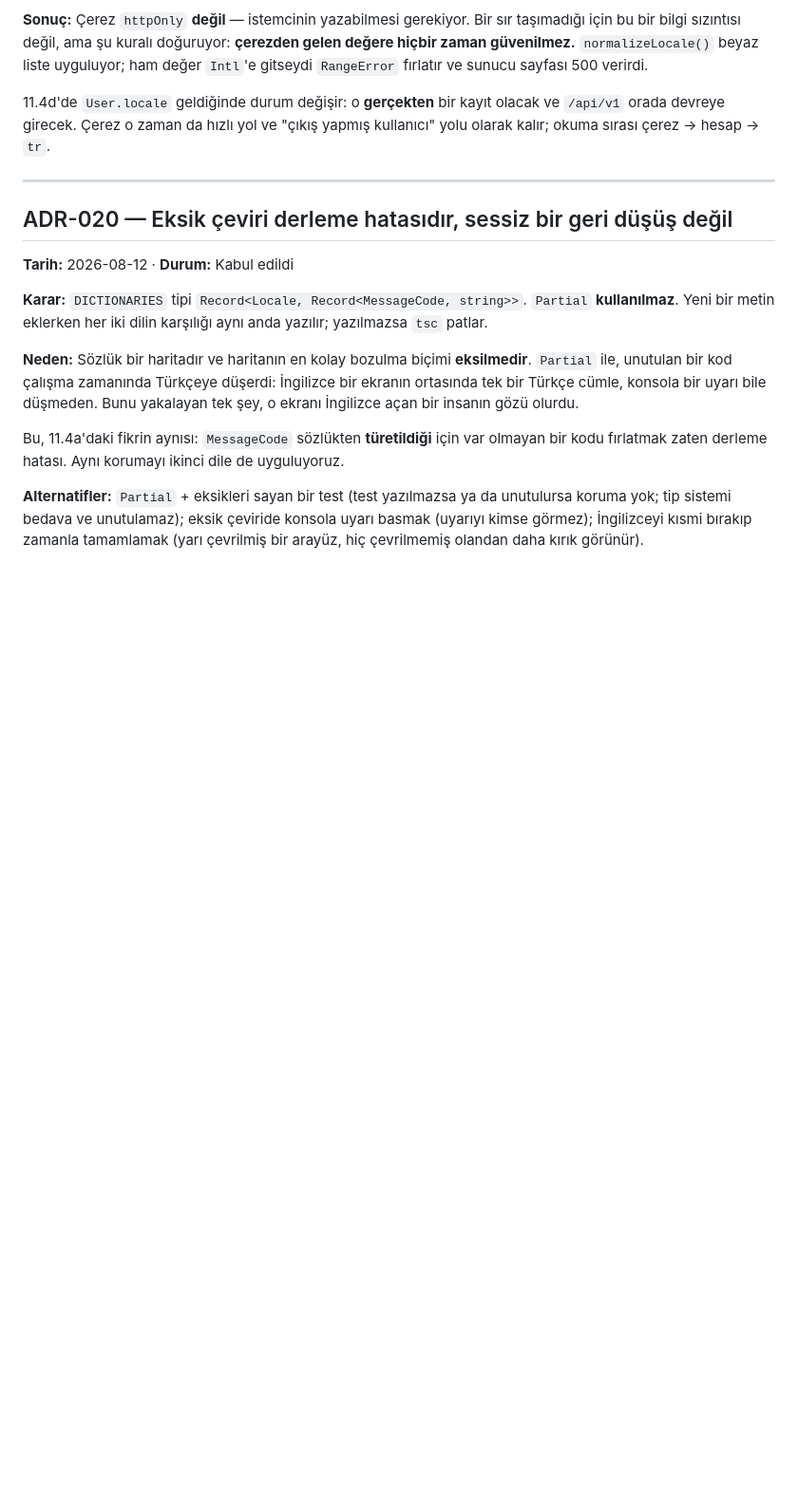
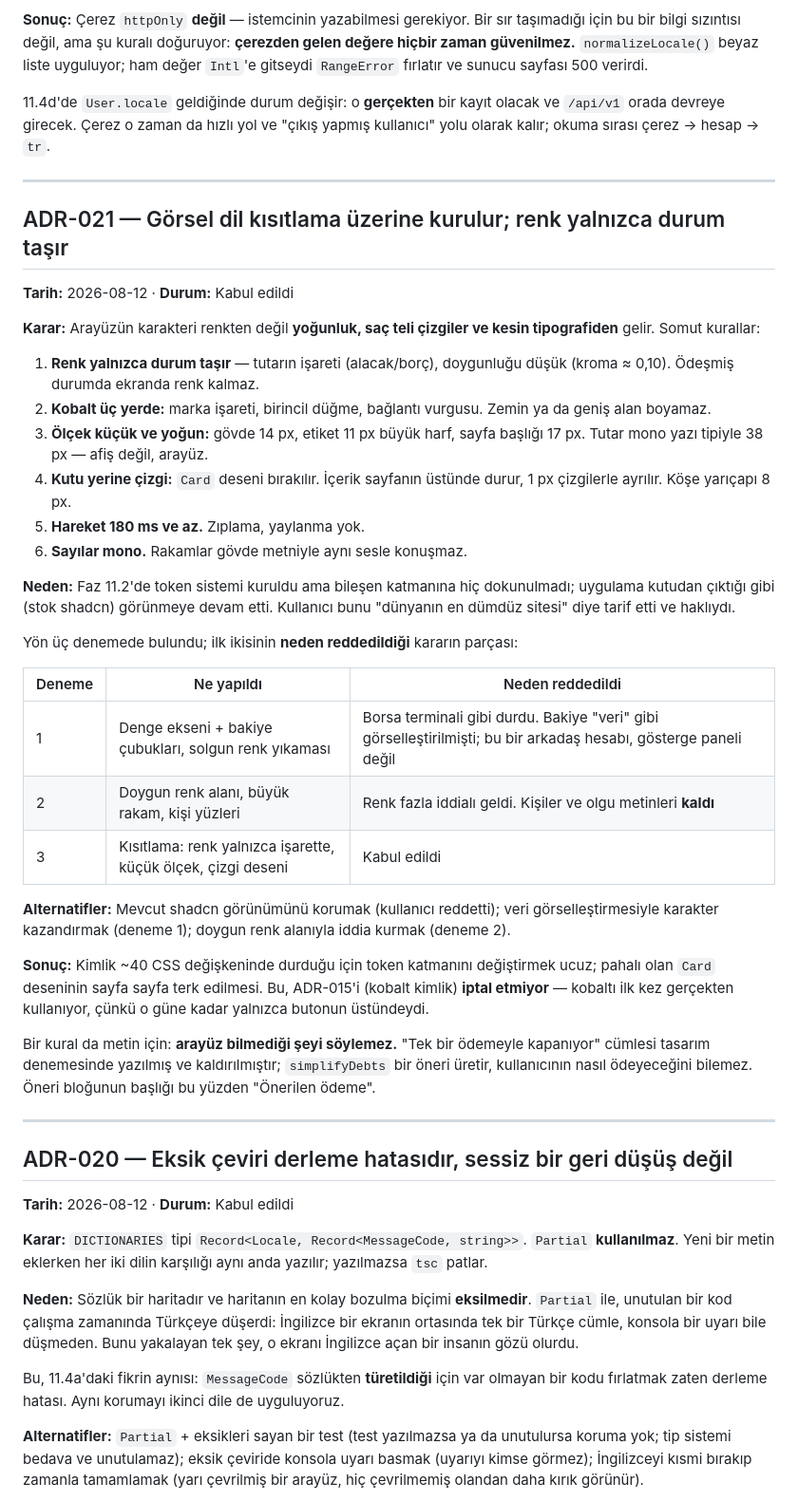
Before and after one commit to ahmetormeci/owezy, a Markdown page: docs/DECISIONS.md, the part around the change. Shown at 95% size. GitHub-like rendering; blank space fills up the shorter version.

```diff
--- a/docs/DECISIONS.md
+++ b/docs/DECISIONS.md
@@ -494,6 +494,51 @@ olacak ve `/api/v1` orada devreye girecek. Çerez o zaman da hızlı yol ve
 
 ---
 
+## ADR-021 — Görsel dil kısıtlama üzerine kurulur; renk yalnızca durum taşır
+**Tarih:** 2026-08-12 · **Durum:** Kabul edildi
+
+**Karar:** Arayüzün karakteri renkten değil **yoğunluk, saç teli çizgiler ve
+kesin tipografiden** gelir. Somut kurallar:
+
+1. **Renk yalnızca durum taşır** — tutarın işareti (alacak/borç), doygunluğu
+   düşük (kroma ≈ 0,10). Ödeşmiş durumda ekranda renk kalmaz.
+2. **Kobalt üç yerde:** marka işareti, birincil düğme, bağlantı vurgusu.
+   Zemin ya da geniş alan boyamaz.
+3. **Ölçek küçük ve yoğun:** gövde 14 px, etiket 11 px büyük harf, sayfa
+   başlığı 17 px. Tutar mono yazı tipiyle 38 px — afiş değil, arayüz.
+4. **Kutu yerine çizgi:** `Card` deseni bırakılır. İçerik sayfanın üstünde
+   durur, 1 px çizgilerle ayrılır. Köşe yarıçapı 8 px.
+5. **Hareket 180 ms ve az.** Zıplama, yaylanma yok.
+6. **Sayılar mono.** Rakamlar gövde metniyle aynı sesle konuşmaz.
+
+**Neden:** Faz 11.2'de token sistemi kuruldu ama bileşen katmanına hiç
+dokunulmadı; uygulama kutudan çıktığı gibi (stok shadcn) görünmeye devam
+etti. Kullanıcı bunu "dünyanın en dümdüz sitesi" diye tarif etti ve haklıydı.
+
+Yön üç denemede bulundu; ilk ikisinin **neden reddedildiği** kararın parçası:
+
+| Deneme | Ne yapıldı | Neden reddedildi |
+|---|---|---|
+| 1 | Denge ekseni + bakiye çubukları, solgun renk yıkaması | Borsa terminali gibi durdu. Bakiye "veri" gibi görselleştirilmişti; bu bir arkadaş hesabı, gösterge paneli değil |
+| 2 | Doygun renk alanı, büyük rakam, kişi yüzleri | Renk fazla iddialı geldi. Kişiler ve olgu metinleri **kaldı** |
+| 3 | Kısıtlama: renk yalnızca işarette, küçük ölçek, çizgi deseni | Kabul edildi |
+
+**Alternatifler:** Mevcut shadcn görünümünü korumak (kullanıcı reddetti);
+veri görselleştirmesiyle karakter kazandırmak (deneme 1); doygun renk
+alanıyla iddia kurmak (deneme 2).
+
+**Sonuç:** Kimlik ~40 CSS değişkeninde durduğu için token katmanını
+değiştirmek ucuz; pahalı olan `Card` deseninin sayfa sayfa terk edilmesi.
+Bu, ADR-015'i (kobalt kimlik) **iptal etmiyor** — kobaltı ilk kez gerçekten
+kullanıyor, çünkü o güne kadar yalnızca butonun üstündeydi.
+
+Bir kural da metin için: **arayüz bilmediği şeyi söylemez.** "Tek bir
+ödemeyle kapanıyor" cümlesi tasarım denemesinde yazılmış ve kaldırılmıştır;
+`simplifyDebts` bir öneri üretir, kullanıcının nasıl ödeyeceğini bilemez.
+Öneri bloğunun başlığı bu yüzden "Önerilen ödeme".
+
+---
+
 ## ADR-020 — Eksik çeviri derleme hatasıdır, sessiz bir geri düşüş değil
 **Tarih:** 2026-08-12 · **Durum:** Kabul edildi
 
```
Also changed, not shown: docs/CURRENT_TASK.md (+67 -13 lines), docs/PROGRESS.md (+1 -1 lines).
